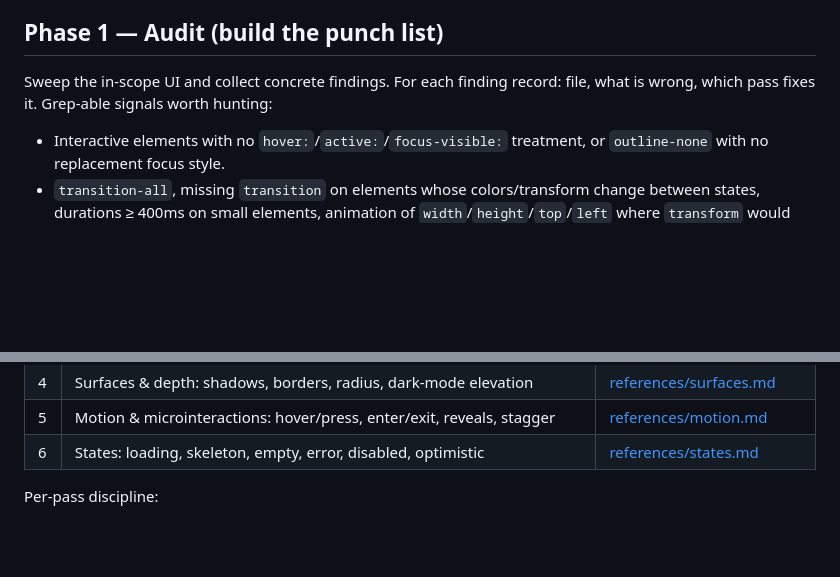
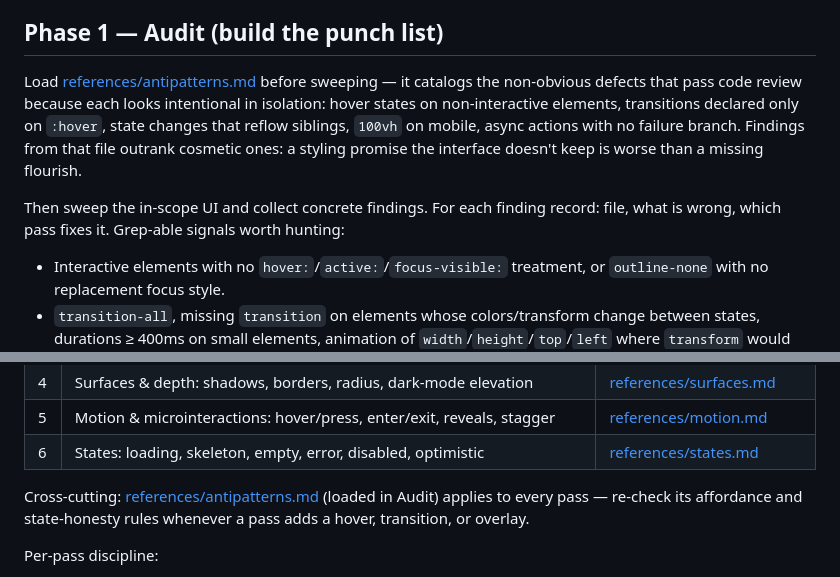
Before and after one commit to cortez/uipolish, a Markdown page: SKILL.md, 2 parts joined by grey strips. GitHub-like rendering; blank space fills up the shorter version.

Commit message:
Add antipatterns reference: non-obvious rules (affordance lies, state honesty, silent failures)
Co-Authored-By: Claude Fable 5 <noreply@anthropic.com>

```diff
--- a/SKILL.md
+++ b/SKILL.md
@@ -51,8 +51,17 @@ Rules that follow from Recon:
 
 ## Phase 1 — Audit (build the punch list)
 
-Sweep the in-scope UI and collect concrete findings. For each finding record:
-file, what is wrong, which pass fixes it. Grep-able signals worth hunting:
+Load [references/antipatterns.md](references/antipatterns.md) before sweeping —
+it catalogs the non-obvious defects that pass code review because each looks
+intentional in isolation: hover states on non-interactive elements, transitions
+declared only on `:hover`, state changes that reflow siblings, `100vh` on
+mobile, async actions with no failure branch. Findings from that file outrank
+cosmetic ones: a styling promise the interface doesn't keep is worse than a
+missing flourish.
+
+Then sweep the in-scope UI and collect concrete findings. For each finding
+record: file, what is wrong, which pass fixes it. Grep-able signals worth
+hunting:
 
 - Interactive elements with no `hover:`/`active:`/`focus-visible:` treatment,
   or `outline-none` with no replacement focus style.
@@ -90,6 +99,10 @@ recipes, and code idioms to use.
 | 4 | Surfaces & depth: shadows, borders, radius, dark-mode elevation | [references/surfaces.md](references/surfaces.md) |
 | 5 | Motion & microinteractions: hover/press, enter/exit, reveals, stagger | [references/motion.md](references/motion.md) |
 | 6 | States: loading, skeleton, empty, error, disabled, optimistic | [references/states.md](references/states.md) |
+
+Cross-cutting: [references/antipatterns.md](references/antipatterns.md)
+(loaded in Audit) applies to every pass — re-check its affordance and
+state-honesty rules whenever a pass adds a hover, transition, or overlay.
 
 Per-pass discipline:
 
```
Also changed, not shown: references/antipatterns.md (added, +116 -0 lines).
